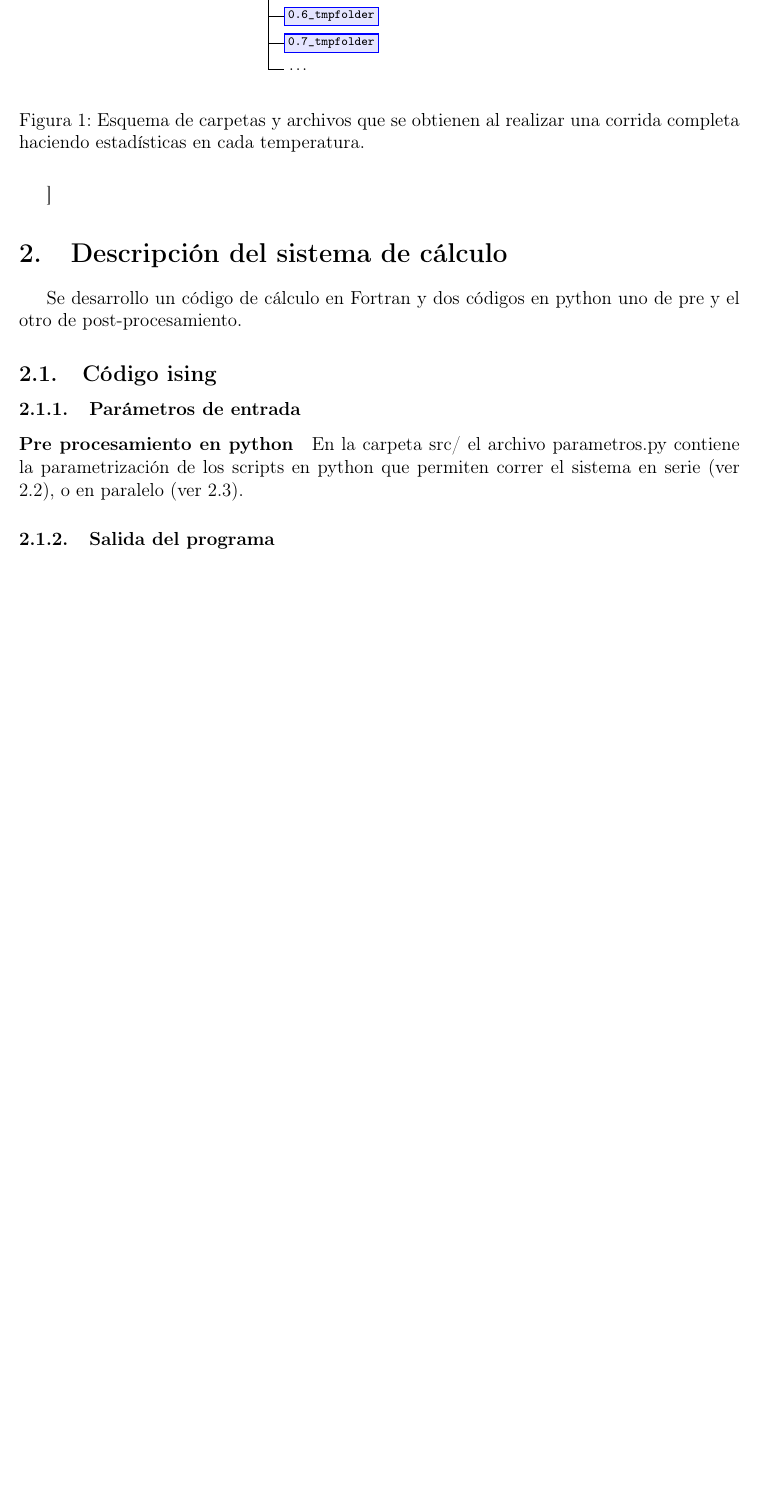
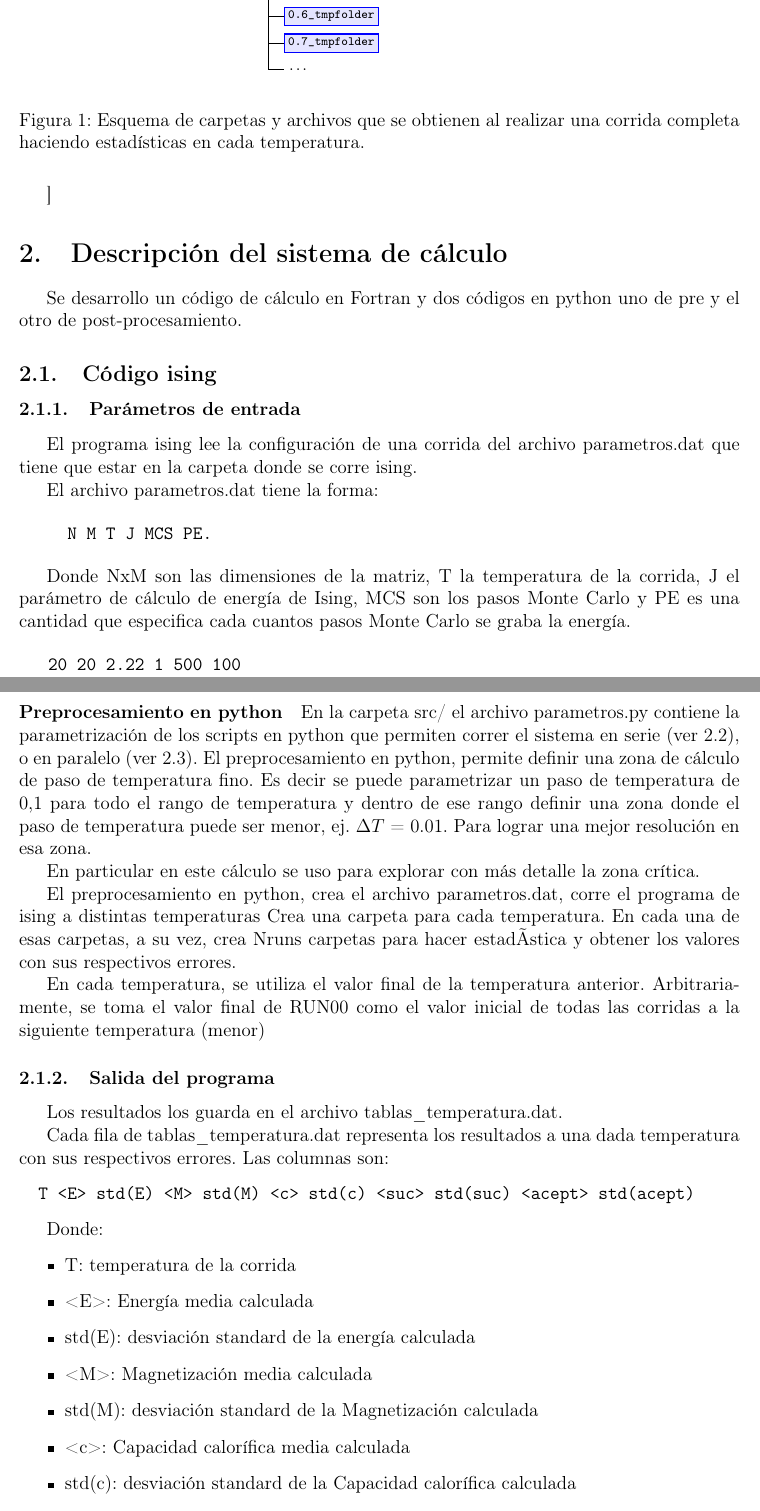
Before and after one commit to lmpizarro/atomistic_simulation, a LaTeX paper (FORTRAN/ising/informe/informe.tex, which reads FORTRAN/ising/informe/desc_system.tex): part of page 3 of 15 before the commit and two parts of pages 3 and 4 of 17 after it, the two joined at a grey line, cut so that both start at the same text, the shorter picture padded with empty space. Compiled offline with pdfLaTeX.

Commit message:
escritura de desc_system.tex cont.

```diff
--- a/FORTRAN/ising/informe/desc_system.tex
+++ b/FORTRAN/ising/informe/desc_system.tex
@@ -10,13 +9,74 @@ en python uno  de pre y el otro de post-procesamiento.
 
 \subsubsection{Par\'ametros de entrada}
 
+El programa ising lee la configuraci\'on de una corrida del
+archivo parametros.dat que tiene que estar en la carpeta donde se
+corre ising.
+
+El archivo parametros.dat tiene la forma:
+
+\begin{verbatim}
+     N M T J MCS PE.
+\end{verbatim}
+
+Donde NxM
+son las dimensiones de la matriz, T la temperatura de la corrida,
+J el par\'ametro de c\'alculo de energ\'ia de Ising, MCS son los pasos Monte Carlo y PE
+es una cantidad que especifica cada cuantos pasos Monte Carlo se graba la energ\'ia.
+
+\begin{verbatim}
+   20 20 2.22 1 500 100
+\end{verbatim}
 
 
-\paragraph{Pre procesamiento en python}
+\paragraph{Preprocesamiento en python}
 En la carpeta src/ el archivo parametros.py contiene la parametrizaci\'on
 de los scripts
 en python que permiten correr el sistema en serie (ver \ref{serie}),
 o en paralelo (ver \ref{paralelo}).
+El preprocesamiento en python, permite definir una zona de c\'alculo de paso
+de temperatura fino. Es decir se puede parametrizar un paso de temperatura de
+0,1 para todo el rango de temperatura y dentro de ese rango definir una zona
+donde el paso de temperatura puede ser menor, ej. $\Delta T$ = 0.01. Para lograr una mejor resoluci\'on
+en esa zona.
+
+En particular en este c\'alculo se uso para explorar con m\'as detalle la zona
+cr\'itica.
+
+El preprocesamiento en python, crea el archivo parametros.dat,
+ corre el programa de ising a distintas temperaturas
+  Crea una carpeta para cada temperatura. En cada una de esas carpetas, a su
+  vez, crea Nruns carpetas para hacer estadística y obtener los valores con
+  sus respectivos errores.
+
+  En cada temperatura, se utiliza el valor final de la temperatura anterior.
+  Arbitrariamente, se toma el valor final de RUN00 como el valor inicial de
+  todas las corridas a la siguiente temperatura (menor)
 
 
 \subsubsection{Salida del programa}
+
+Los resultados los guarda en el archivo tablas\_temperatura.dat.
+
+Cada fila de tablas\_temperatura.dat representa los resultados a una dada
+temperatura con sus respectivos errores. Las columnas son:
+
+\begin{verbatim}
+  T <E> std(E) <M> std(M) <c> std(c) <suc> std(suc) <acept> std(acept)
+\end{verbatim}
+
+Donde:
+
+
+
+\begin{itemize}
+  \item T: temperatura de la corrida
+    \item <E>: Energ\'ia media calculada
+    \item  std(E): desviaci\'on standard de la energ\'ia calculada
+
+    \item <M>: Magnetizaci\'on media calculada
+    \item  std(M): desviaci\'on standard de la Magnetizaci\'on calculada
+
+
+    \item <c>: Capacidad calor\'ifica media calculada
+    \item  std(c): desviaci\'on standard de la Capacidad calor\'ifica calculada
@@ -23,3 +89,10 @@ o en paralelo (ver \ref{paralelo}).
+    \item  std(acept): desviaci\'on standard de la Aceptaci\'on calculada
+\end{itemize}
+
+
+
+  Los errores se calculan como std(RUN)/sqrt(NRUN)
+
 
 \subsubsection{Librer\'ias utilizadas}
 
```
Also changed, not shown: FORTRAN/ising/informe/desc_system.tex (12 more changed lines).
